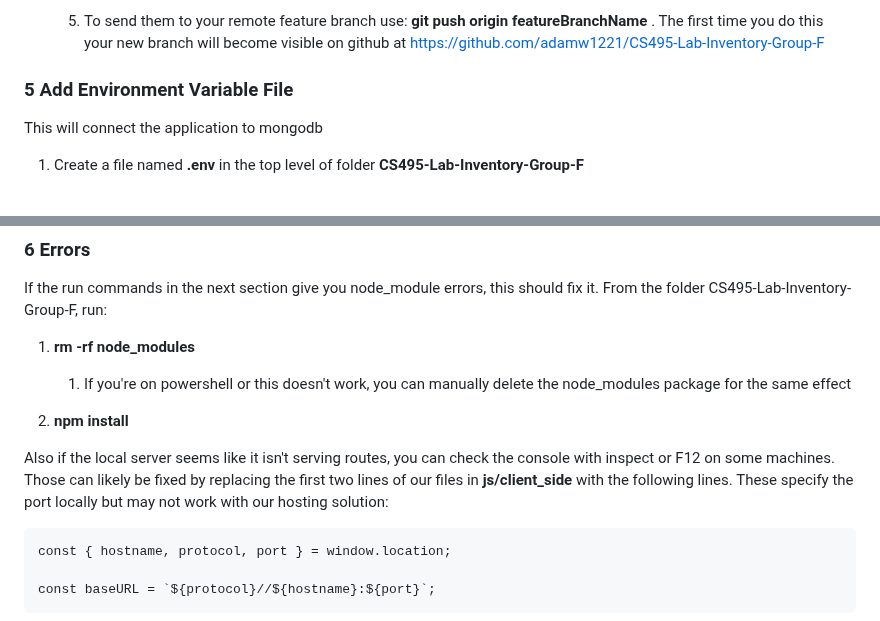
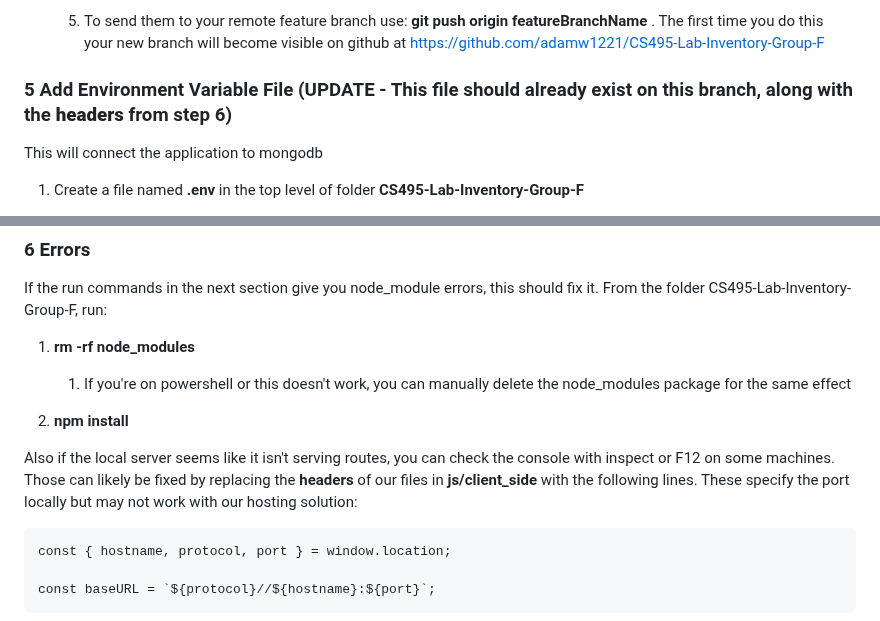
Before and after one commit to adamw1221/CS495-Lab-Inventory-Group-F, a Markdown page: README.md, 2 parts joined by grey strips. Rendered like a GitHub page.

```diff
--- a/README.md
+++ b/README.md
@@ -91,7 +91,7 @@ This allows you to make changes to your own copy without affecting the main bran
 
     5. To send them to your remote feature branch use: **git push origin featureBranchName** . The first time you do this your new branch will become visible on github at https://github.com/adamw1221/CS495-Lab-Inventory-Group-F
 
-### 5	Add Environment Variable File
+### 5	Add Environment Variable File (UPDATE - This file should already exist on this branch, along with the **headers** from step 6)
 This will connect the application to mongodb
 
 1. Create a file named **.env** in the top level of folder **CS495-Lab-Inventory-Group-F**
@@ -112,7 +112,7 @@ If the run commands in the next section give you node_module errors, this should
 2. **npm install**
 
 Also if the local server seems like it isn't serving routes, you can check the console with inspect or F12 on some machines.
-Those can likely be fixed by replacing the first two lines of our files in **js/client_side** with the following lines. These specify the port locally but may not work with our hosting solution:
+Those can likely be fixed by replacing the **headers** of our files in **js/client_side** with the following lines. These specify the port locally but may not work with our hosting solution:
 
     const { hostname, protocol, port } = window.location;
 
```
